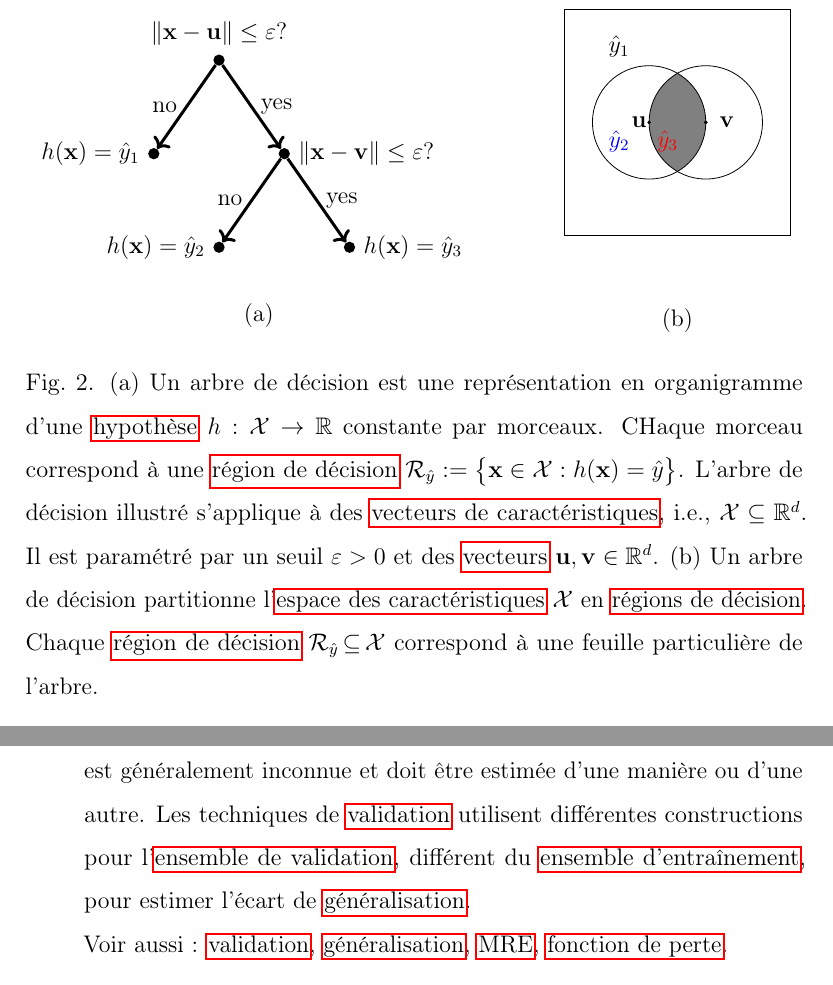
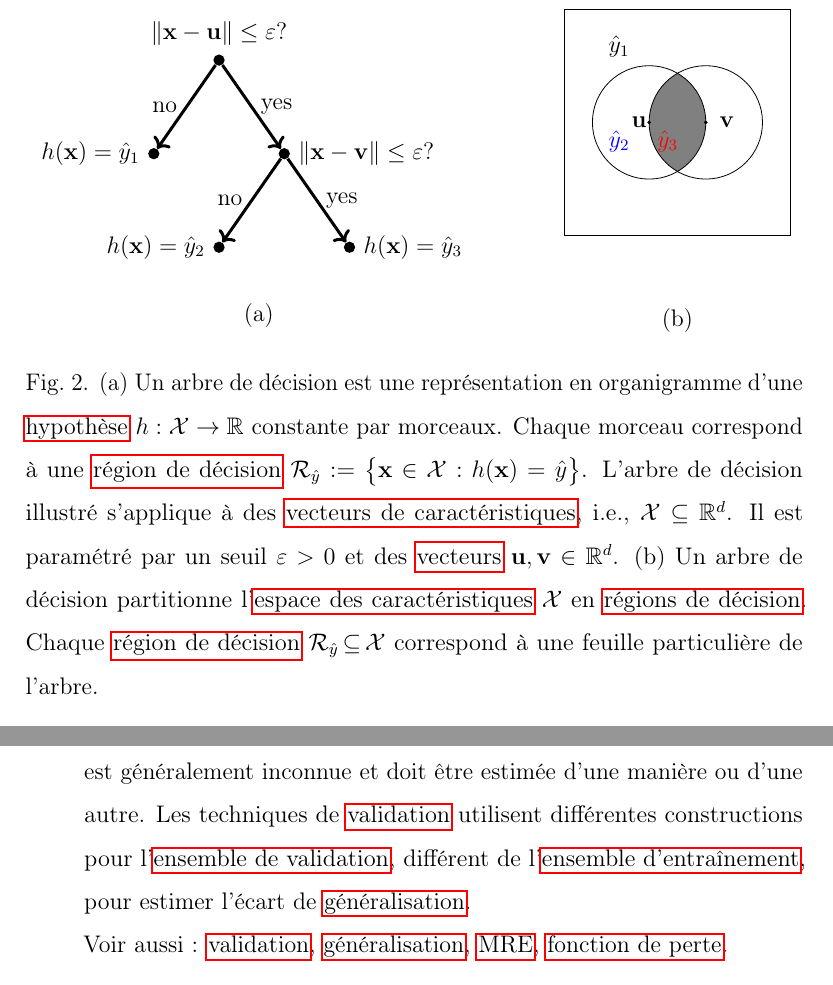
Before and after one commit to AaltoDictionaryofML/AaltoDictionaryofML.github.io, a LaTeX document (translations/fr/ADictML_French.tex, which reads translations/fr/ADictML_Glossary_French.tex): two parts of pages 30 and 141 of 144 before the commit and two parts of pages 30 and 46 of 144 after it, joined at a grey line, cut so that both start at the same text. Compiled offline with pdfLaTeX.

Commit message:
ordering + typos
changed the ordering of the terms to fit the French alphabet and fixed small typos

```diff
--- a/translations/fr/ADictML_Glossary_French.tex
+++ b/translations/fr/ADictML_Glossary_French.tex
@@ -117,7 +117,7 @@
 }
 
 \newglossaryentry{label}
-{name={étiquette},
+{name={étiquette}, sort={etiquette},
 	description={Une\index{étiquette} étiquette est un fait ou une quantité d’intérêt de plus haut niveau associée à un \gls{datapoint}.
 		Par exemple, si le \gls{datapoint} est une image, l’étiquette peut indiquer si l’image contient un chat ou non.
 		Les synonymes de « étiquette », couramment utilisés dans certains domaines, incluent « variable réponse », « variable de sortie » et « cible » \cite{Gujarati2021}, \cite{Dodge2003}, \cite{Everitt2022}.
@@ -127,7 +127,7 @@
 }
 
 \newglossaryentry{epigraph}
-{name={épigraphe},
+{name={épigraphe}, sort = {epigraphe},
 	description={L’épigraphe\index{épigraphe} d’une \gls{function} à valeurs réelles $f: \mathbb{R}^n \to \mathbb{R} \cup \{+\infty\}$
 		est l’ensemble des points situés sur sa courbe ou au dessus:
 		\[
@@ -311,7 +311,7 @@
 }
 
 \newglossaryentry{samplespace}
-{name={espace échantillon},
+{name={espace échantillon}, sort = {espace echantillon},
 	description={Un\index{espace échantillon} espace \gls{sample} est l’ensemble de toutes les issues possibles d’une expérience aléatoire \cite{papoulis,BillingsleyProbMeasure,AshProbMeasure,BertsekasProb}.
 	\\
 	Voir aussi : \gls{probspace}.},
@@ -473,7 +473,7 @@
 }
 
 \newglossaryentry{sample}
-{name={échantillon}, plural={échantillons},
+{name={échantillon}, sort = {echantillon}, plural={échantillons},
 	description={Une\index{échantillon}
 		séquence (ou liste) finie de \glspl{datapoint} $\datapoint^{(1)}, \ldots, \datapoint^{(m)}$,
 		obtenu ou interprété comme la \gls{realization} de $\samplesize$ \glspl{rv} \glspl{iid}
@@ -1145,7 +1145,7 @@
 {name={ensemble d'entraînement (ou d'apprentissage)},
 	description={Un\index{ensemble d'entraînement (ou d'apprentissage)} ensemble d'entraînement est un \gls{dataset} $\dataset$ composé de certains \glspl{datapoint} utilisés dans le cadre d'une \gls{erm}
 		pour apprendre une \gls{hypothesis} $\learnthypothesis$. La \gls{loss} moyenne de $\learnthypothesis$ sur
-		l'ensemble d'entraînement est appelée \gls{trainerr}. La comparaison entre l'\gls{trainerr} et l'\gls{valerr} de $\learnthypothesis$ permet de évaluer la qualité de la méthode d'\gls{ml} utilisée et fournit des indications
+		l'ensemble d'entraînement est appelée \gls{trainerr}. La comparaison entre l'\gls{trainerr} et l'\gls{valerr} de $\learnthypothesis$ permet d'évaluer la qualité de la méthode d'\gls{ml} utilisée et fournit des indications
 		pour améliorer l'\gls{valerr} (par exemple, en utilisant un autre \gls{hypospace} ou en collectant plus de \glspl{datapoint}) \cite[Sec. 6.6]{MLBasics}.
 		\\
 		Voir aussi: \gls{dataset}, \gls{datapoint}, \gls{erm}, \gls{hypothesis}, \gls{loss}, \gls{trainerr}, \gls{valerr}, \gls{ml}, \gls{hypospace}.},first={ensemble d'entraînement (ou d'apprentissage)},text={ensemble d'entraînement}, plural={ensembles d'entraînement}
@@ -2486,11 +2486,12 @@
 		\\
 		Voir aussi : \gls{datapoint}, \gls{iidasspt}, \gls{rv}, \gls{probmodel}.},
 	first={indépendantes et identiquement distribuées (i.i.d.)},
-	text={{i.i.d.}, plural={i.i.d.}}
+	%text={{i.i.d.}, plural={i.i.d.}}
+    text = {i.i.d.}, plural = {i.i.d.}
 }
 
 \newglossaryentry{event}
-{name={événement},
+{name={événement}, sort = {evenement},
 	description={
 		Considérons\index{événement} une \gls{rv} $\featurevec$, définie sur un \gls{probspace} $\mathcal{P}$,
 		qui prend ses valeurs dans un espace \gls{measurable} $\featurespace$. Un événement $\mathcal{A} \subseteq \featurespace$
@@ -2738,7 +2739,7 @@
 		Voir aussi: \\gls{erm}, \gls{generalization}, \gls{validation}, \gls{gengap}.},first={surapprentissage},text={surapprentissage}}
 
 \newglossaryentry{gengap}
-{name={écart de généralisation},
+{name={écart de généralisation}, sort = {ecart de generalisation},
 	description={L'écart de \gls{generalization} est la différence\index{écart de généralisation} entre la performance d’un \gls{model}
 		entraîné sur l'\gls{trainset} $\trainset$ et sa performance sur des \glspl{datapoint}
 		extérieurs à $\trainset$. Cette notion peut être précisée en utilisant un \gls{probmodel}
@@ -2746,7 +2747,7 @@
 		de la \gls{loss}. Toutefois, la \gls{probdist} sous-jacente à cette \gls{expectation}
 		est généralement inconnue et doit être estimée d’une manière ou d’une autre.
 		Les techniques de \gls{validation} utilisent différentes constructions pour l'\gls{valset},
-		différent du \gls{trainset}, pour estimer l’écart de \gls{generalization}.
+		différent de l'\gls{trainset}, pour estimer l’écart de \gls{generalization}.
 		\\
 		Voir aussi : \gls{validation}, \gls{generalization}, \gls{erm}, \gls{lossfunc}.},
 	first={écart de généralisation},
@@ -3726,7 +3727,7 @@ Voir aussi : \gls{ml}, \gls{model}, \gls{data}.},
 				\end{tikzpicture}
 			\end{minipage}
 			\caption{(a) Un arbre de décision est une représentation en organigramme d'une \gls{hypothesis} $\hypothesis: \featurespace \rightarrow \mathbb{R}$ constante par morceaux.
-				CHaque morceau correspond à une \gls{decisionregion} $\decreg{\predictedlabel} \defeq \big\{ \featurevec \in  \featurespace: \hypothesis(\featurevec) = \predictedlabel \big\}$.
+				Chaque morceau correspond à une \gls{decisionregion} $\decreg{\predictedlabel} \defeq \big\{ \featurevec \in  \featurespace: \hypothesis(\featurevec) = \predictedlabel \big\}$.
 				L'arbre de décision illustré s'applique à des \glspl{featurevec}, i.e., $\featurespace \subseteq \mathbb{R}^{\dimlocalmodel}$. Il est paramétré par un seuil $\varepsilon>0$ et des \glspl{vector} $\vu, \vv \in \mathbb{R}^{\dimlocalmodel}$.
 				(b) Un arbre de décision partitionne l'\gls{featurespace} $\featurespace$ en \glspl{decisionregion}. Chaque \gls{decisionregion}
 				$\decreg{\hat{\truelabel}} \!\subseteq\!\featurespace$ correspond à une feuille particulière de l'arbre.}
```
